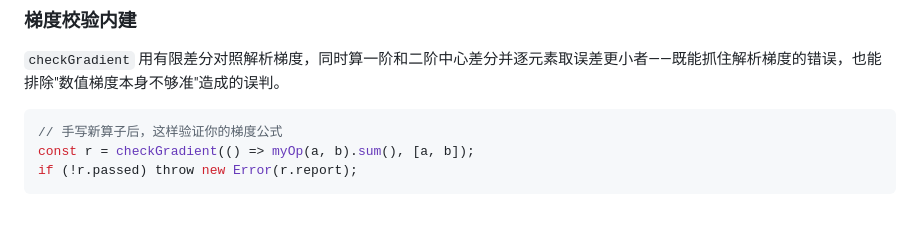
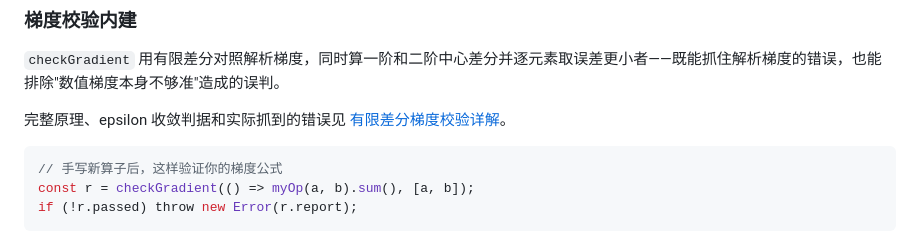
Before and after one commit to wulier-arch/axon, a Markdown page: README.md, the part around the change. GitHub-like rendering; blank space fills up the shorter version.

Commit message:
docs: explain finite-difference gradient checking

````diff
--- a/README.md
+++ b/README.md
@@ -162,6 +162,9 @@ isGraphNode()   // 我是叶子变量，或我是某个算子的产物
 
 `checkGradient` 用有限差分对照解析梯度，同时算一阶和二阶中心差分并逐元素取误差更小者——既能抓住解析梯度的错误，也能排除"数值梯度本身不够准"造成的误判。
 
+完整原理、epsilon 收敛判据和实际抓到的错误见
+[有限差分梯度校验详解](docs/finite-difference-gradient-checks.md)。
+
 ```js
 // 手写新算子后，这样验证你的梯度公式
 const r = checkGradient(() => myOp(a, b).sum(), [a, b]);
````
Also changed, not shown: docs/finite-difference-gradient-checks.md (added, +117 -0 lines).
